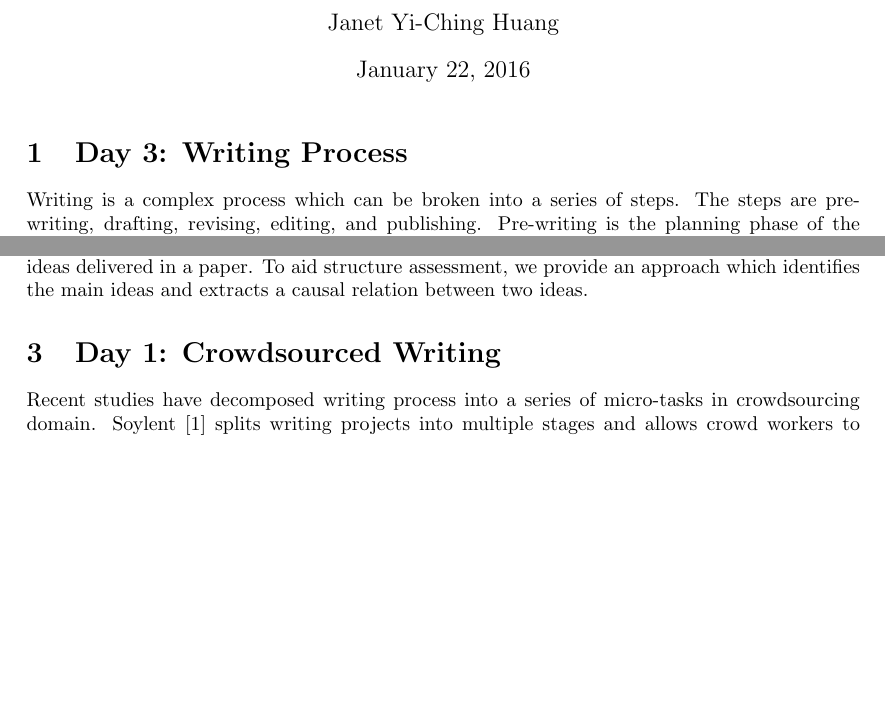
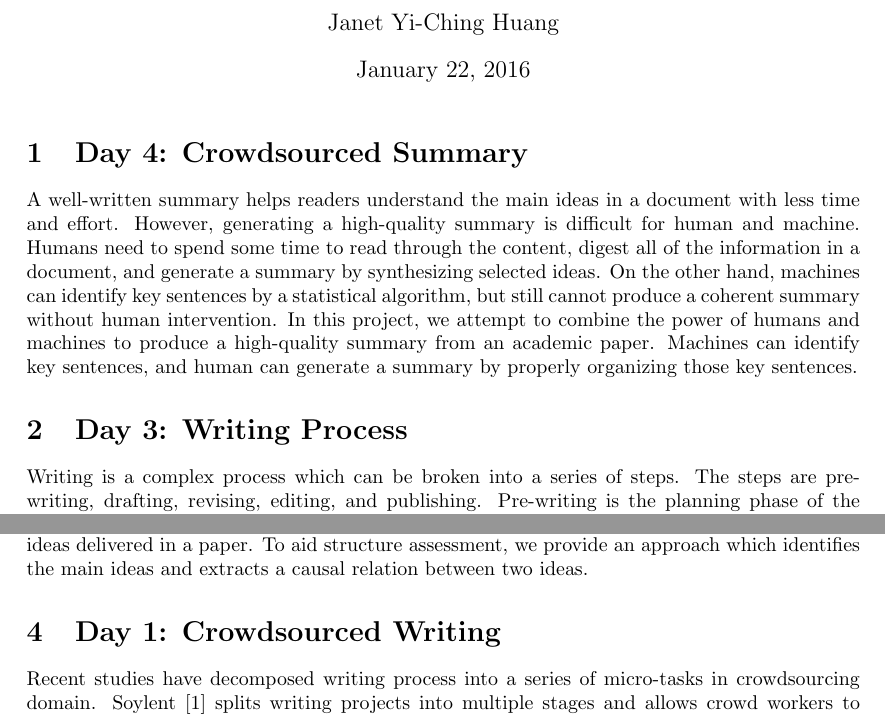
Before and after one commit to janetyc/writing100, a LaTeX document (writing100.tex): two parts of the page before the commit and two parts of page 1 of 2 after it, joined at a grey line, cut so that both start at the same text, the shorter picture padded with empty space. Compiled offline with pdfLaTeX.

Commit message:
Day 4: Crowdsourced Summary

```diff
--- a/writing100.tex
+++ b/writing100.tex
@@ -11,6 +11,9 @@
 
 \begin{document}
 \maketitle
+\section{Day 4: Crowdsourced Summary}
+A well-written summary helps readers understand the main ideas in a document with less time and effort. However, generating a high-quality summary is difficult for human and machine. Humans need to spend some time to read through the content, digest all of the information in a document, and generate a summary by synthesizing selected ideas. On the other hand, machines can identify key sentences by a statistical algorithm, but still cannot produce a coherent summary without human intervention. In this project, we attempt to combine the power of humans and machines to produce a high-quality summary from an academic paper. Machines can identify key sentences, and human can generate a summary by properly organizing those key sentences.
+
 \section{Day 3: Writing Process}
 Writing is a complex process which can be broken into a series of steps. The steps are pre-writing, drafting, revising, editing, and publishing. Pre-writing is the planning phase of the writing process including brainstorming, collecting ideas, and creating an outline to organize ideas. Drafting is to convert ideas into paragraphs. Revising is the phase of modifying ideas and reorganizing structure by adding, deleting, or rearranging content. The goal of this stage focuses on fixing global issues in writing. Editing is the error-correction phase of the process. At this point, writers proofread and correct surface errors such as grammar, typos, and other mechanics. Instead of fixing global issues, this phase focuses on local issues. After finishing previous steps, writers can publish their work at the end of the process.
 
```
Also changed, not shown: README.md, writing100.pdf.
